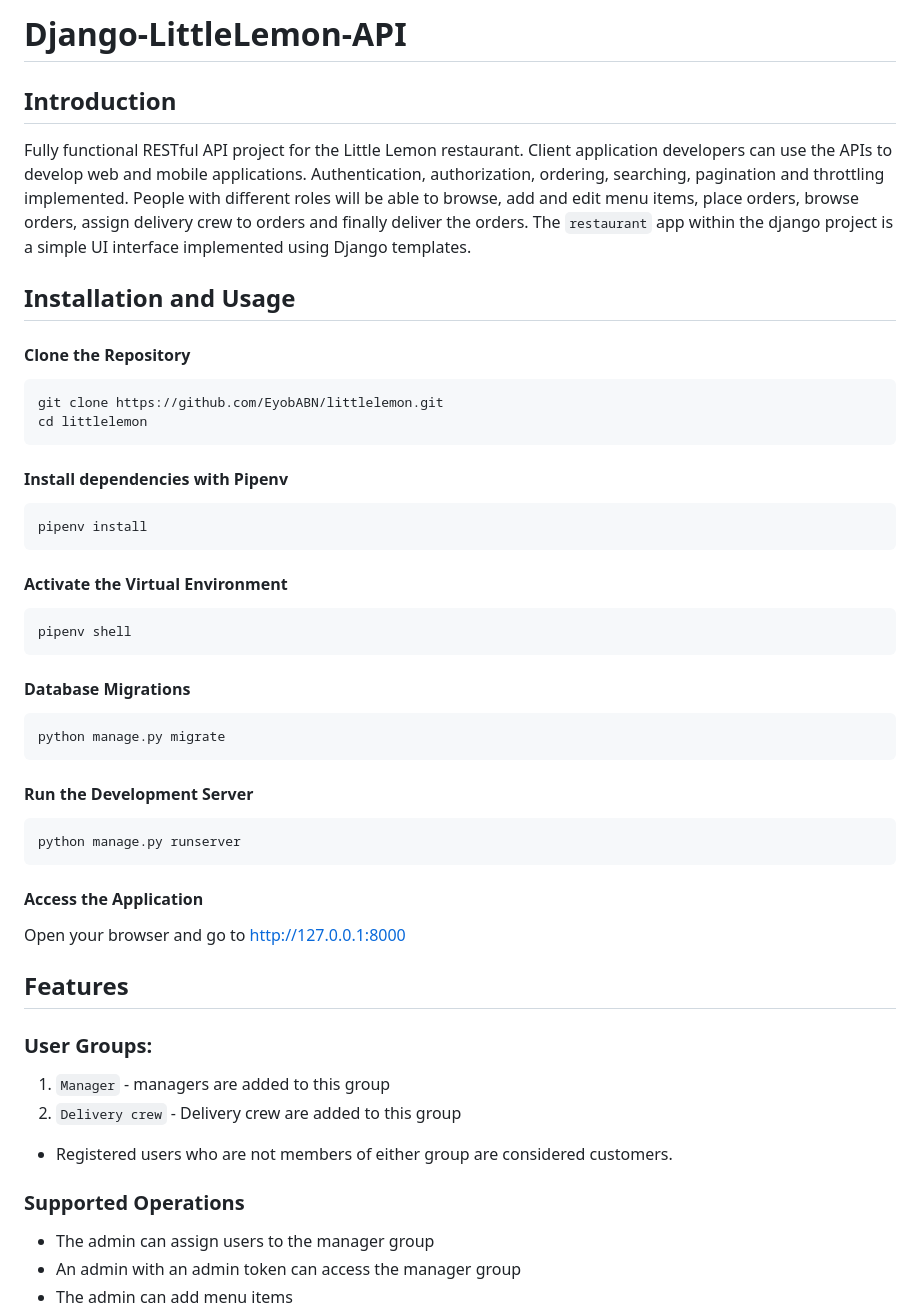
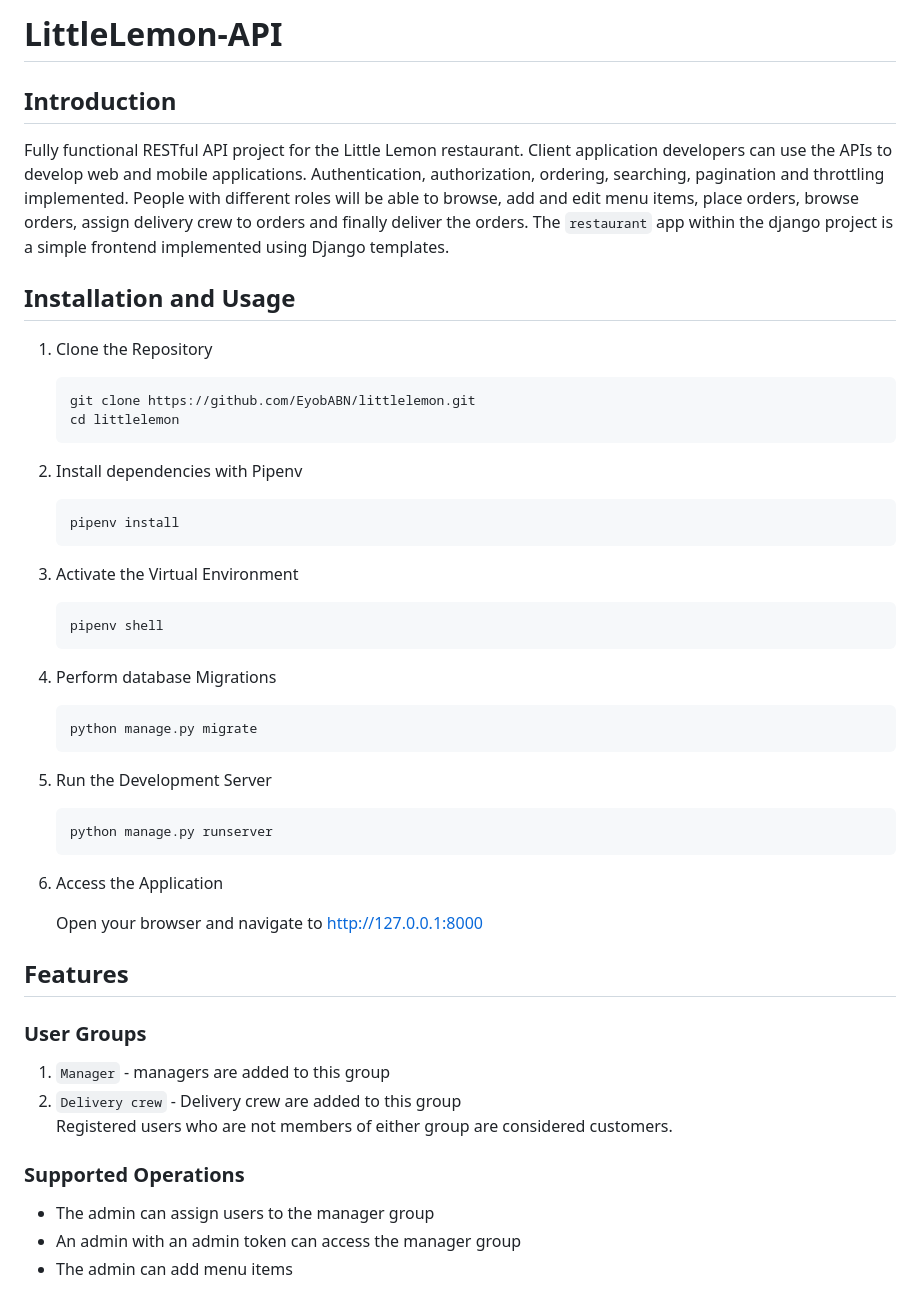
Before and after one commit to EyobABN/littlelemon, a Markdown page: README.md, the part around one of its changes. Rendered like a GitHub page.

````diff
--- a/README.md
+++ b/README.md
@@ -1,48 +1,56 @@
-# Django-LittleLemon-API
+# LittleLemon-API
 
 ## Introduction
-Fully functional RESTful API project for the Little Lemon restaurant. Client application developers can use the APIs to develop web and mobile applications. Authentication, authorization, ordering, searching, pagination and throttling implemented. People with different roles will be able to browse, add and edit menu items, place orders, browse orders, assign delivery crew to orders and finally deliver the orders. The `restaurant` app within the django project is a simple UI interface implemented using Django templates.
+
+Fully functional RESTful API project for the Little Lemon restaurant. Client application developers can use the APIs to develop web and mobile applications. Authentication, authorization, ordering, searching, pagination and throttling implemented. People with different roles will be able to browse, add and edit menu items, place orders, browse orders, assign delivery crew to orders and finally deliver the orders. The `restaurant` app within the django project is a simple frontend implemented using Django templates.
 
 ## Installation and Usage
 
-#### Clone the Repository
-```bash
-git clone https://github.com/EyobABN/littlelemon.git
-cd littlelemon
-```
+1. Clone the Repository
 
-#### Install dependencies with Pipenv
-```bash
-pipenv install
-```
+    ```bash
+    git clone https://github.com/EyobABN/littlelemon.git
+    cd littlelemon
+    ```
 
-#### Activate the Virtual Environment
-```bash
-pipenv shell
-```
+2. Install dependencies with Pipenv
 
-#### Database Migrations
-```bash
-python manage.py migrate
-```
+    ```bash
+    pipenv install
+    ```
 
-#### Run the Development Server
-```bash
-python manage.py runserver
-```
+3. Activate the Virtual Environment
 
-#### Access the Application
-Open your browser and go to http://127.0.0.1:8000
+    ```bash
+    pipenv shell
+    ```
 
+4. Perform database Migrations
+
+    ```bash
+    python manage.py migrate
+    ```
+
+5. Run the Development Server
+
+    ```bash
+    python manage.py runserver
+    ```
+
+6. Access the Application
+
+    Open your browser and navigate to <http://127.0.0.1:8000>
 
 ## Features
 
-### User Groups:
+### User Groups
+
 1. `Manager` - managers are added to this group
 2. `Delivery crew` - Delivery crew are added to this group
-- Registered users who are not members of either group are considered customers.
+Registered users who are not members of either group are considered customers.
 
 ### Supported Operations
+
 * The admin can assign users to the manager group
 * An admin with an admin token can access the manager group
 * The admin can add menu items
````
Also changed, not shown: other parts of README.md (+25 -23 lines).
